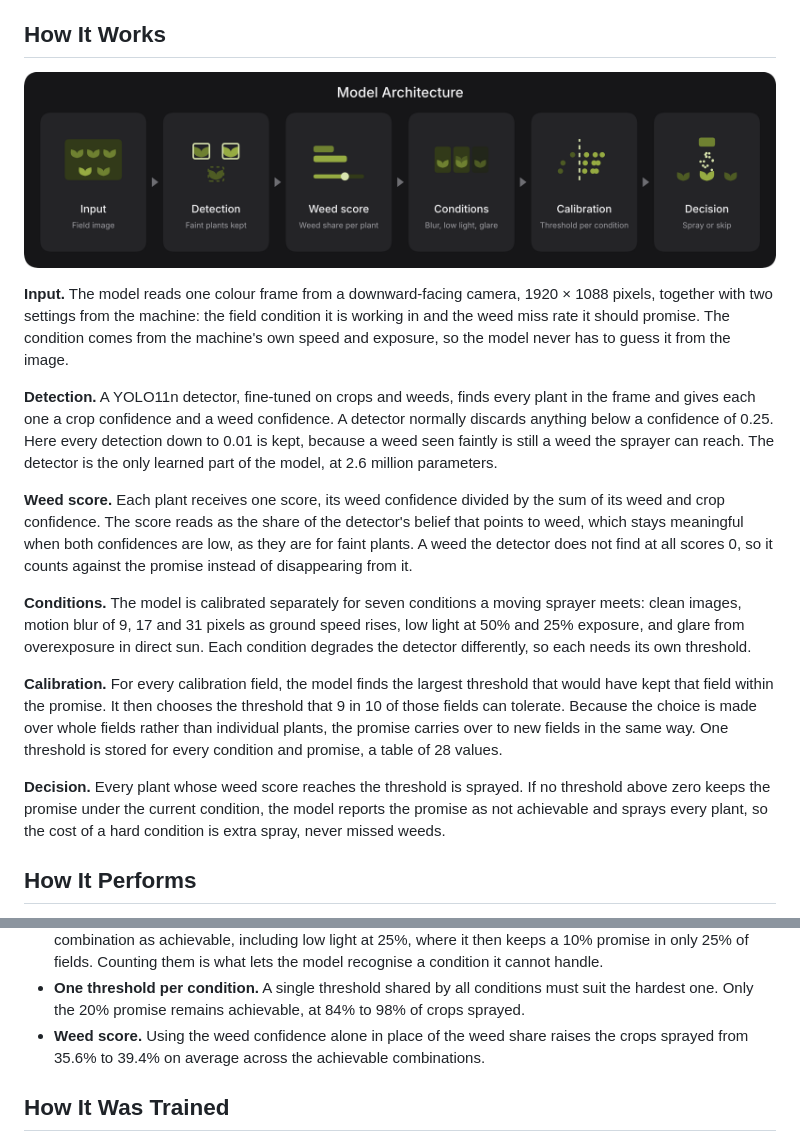
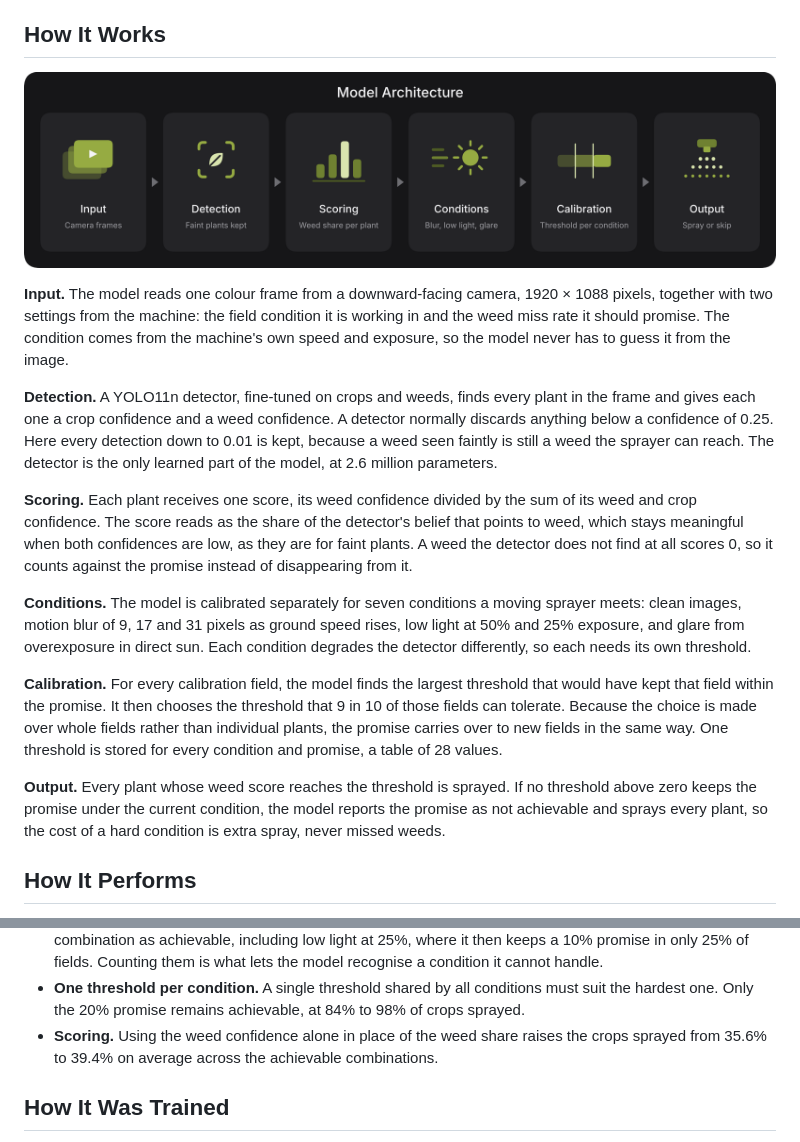
Before and after one commit to iamabdirazak/weed-decision-intelligence, a Markdown page: README.md, 2 parts joined by grey strips. Rendered like a GitHub page; pictures changed too: docs/architecture.png.

Commit message:
Rename final stage to Output

```diff
--- a/README.md
+++ b/README.md
@@ -12,13 +12,13 @@ Weed Decision Intelligence is a model that decides, plant by plant, whether a sp
 
 **Detection.** A YOLO11n detector, fine-tuned on crops and weeds, finds every plant in the frame and gives each one a crop confidence and a weed confidence. A detector normally discards anything below a confidence of 0.25. Here every detection down to 0.01 is kept, because a weed seen faintly is still a weed the sprayer can reach. The detector is the only learned part of the model, at 2.6 million parameters.
 
-**Weed score.** Each plant receives one score, its weed confidence divided by the sum of its weed and crop confidence. The score reads as the share of the detector's belief that points to weed, which stays meaningful when both confidences are low, as they are for faint plants. A weed the detector does not find at all scores 0, so it counts against the promise instead of disappearing from it.
+**Scoring.** Each plant receives one score, its weed confidence divided by the sum of its weed and crop confidence. The score reads as the share of the detector's belief that points to weed, which stays meaningful when both confidences are low, as they are for faint plants. A weed the detector does not find at all scores 0, so it counts against the promise instead of disappearing from it.
 
 **Conditions.** The model is calibrated separately for seven conditions a moving sprayer meets: clean images, motion blur of 9, 17 and 31 pixels as ground speed rises, low light at 50% and 25% exposure, and glare from overexposure in direct sun. Each condition degrades the detector differently, so each needs its own threshold.
 
 **Calibration.** For every calibration field, the model finds the largest threshold that would have kept that field within the promise. It then chooses the threshold that 9 in 10 of those fields can tolerate. Because the choice is made over whole fields rather than individual plants, the promise carries over to new fields in the same way. One threshold is stored for every condition and promise, a table of 28 values.
 
-**Decision.** Every plant whose weed score reaches the threshold is sprayed. If no threshold above zero keeps the promise under the current condition, the model reports the promise as not achievable and sprays every plant, so the cost of a hard condition is extra spray, never missed weeds.
+**Output.** Every plant whose weed score reaches the threshold is sprayed. If no threshold above zero keeps the promise under the current condition, the model reports the promise as not achievable and sprays every plant, so the cost of a hard condition is extra spray, never missed weeds.
 
 ## How It Performs
 
@@ -71,7 +71,7 @@ Each part of the model was removed in turn and the model recalibrated on the sam
 - **Faint detections.** With the standard 0.25 cutoff in place of 0.01, no combination is achievable. Too many weeds sit below the cutoff for any threshold to recover them.
 - **Undetected weeds.** If weeds the detector never finds are left out of calibration, the model reports every combination as achievable, including low light at 25%, where it then keeps a 10% promise in only 25% of fields. Counting them is what lets the model recognise a condition it cannot handle.
 - **One threshold per condition.** A single threshold shared by all conditions must suit the hardest one. Only the 20% promise remains achievable, at 84% to 98% of crops sprayed.
-- **Weed score.** Using the weed confidence alone in place of the weed share raises the crops sprayed from 35.6% to 39.4% on average across the achievable combinations.
+- **Scoring.** Using the weed confidence alone in place of the weed share raises the crops sprayed from 35.6% to 39.4% on average across the achievable combinations.
 
 ## How It Was Trained
 
```
Also changed, not shown: 2 other files.
